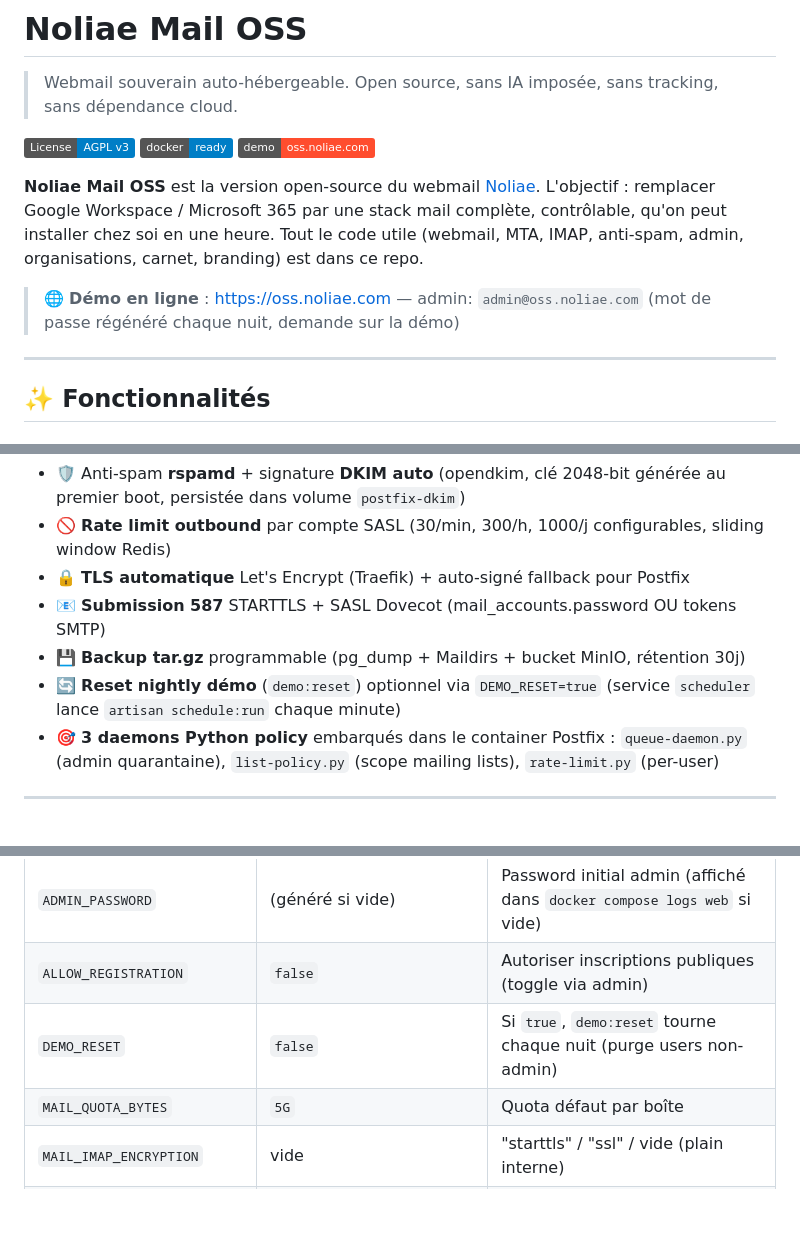
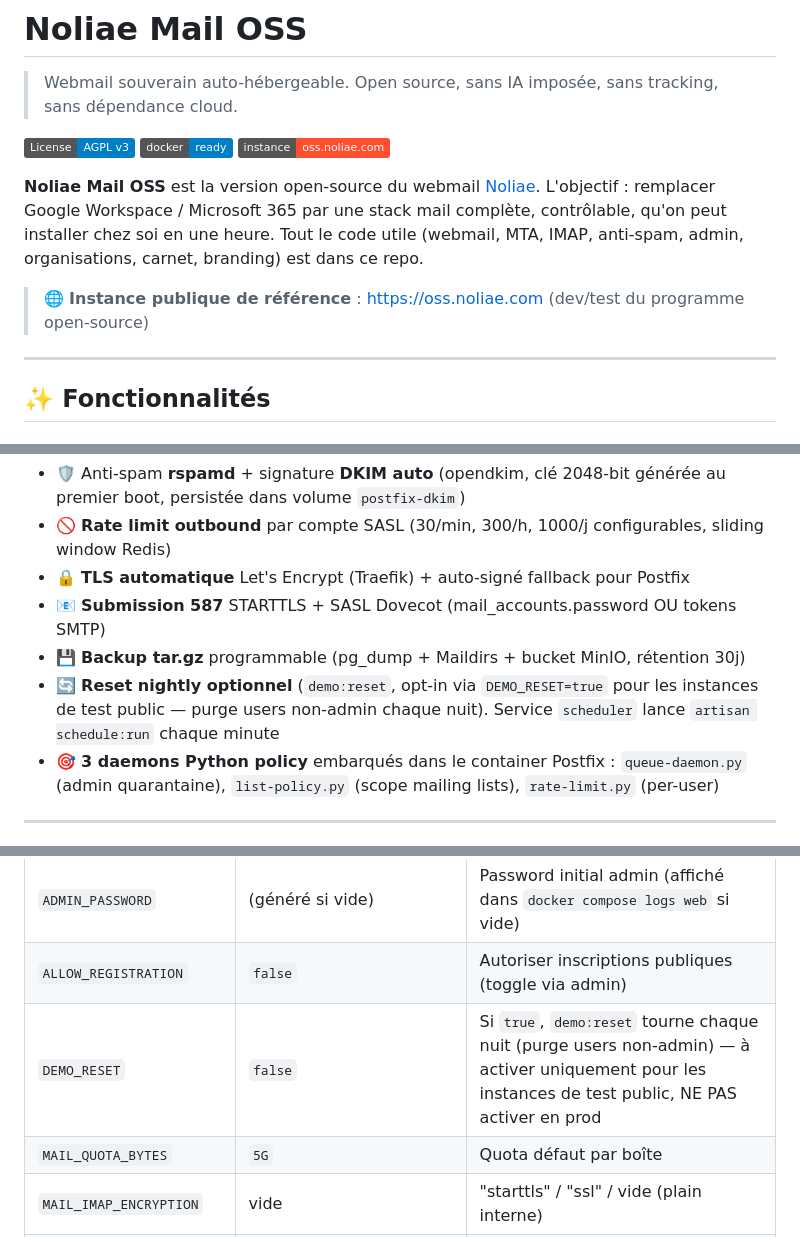
Before and after one commit to Lanzelet/noliae-mail-oss, a Markdown page: README.md, 3 parts joined by grey strips. Rendered like a GitHub page; badges without logos; blank space fills up the shorter version.

Commit message:
docs(readme): retire 'demo' de oss.noliae.com (instance de dev/test, pas démo)
- badge 'demo' → 'instance OSS'
- 'Démo en ligne' → 'Instance publique de référence (dev/test)'
- demo:reset documenté comme opt-in, warning ne PAS activer en prod
- footer : 'démo live' → 'instance OSS de référence'

```diff
--- a/README.md
+++ b/README.md
@@ -4,11 +4,11 @@
 
 [![License: AGPL v3](https://img.shields.io/badge/License-AGPL_v3-blue.svg)](LICENSE)
 [![Docker](https://img.shields.io/badge/docker-ready-blue.svg)](docker-compose.yml)
-[![Demo](https://img.shields.io/badge/demo-oss.noliae.com-FF4D2E.svg)](https://oss.noliae.com)
+[![Instance OSS](https://img.shields.io/badge/instance-oss.noliae.com-FF4D2E.svg)](https://oss.noliae.com)
 
 **Noliae Mail OSS** est la version open-source du webmail [Noliae](https://noliae.com). L'objectif : remplacer Google Workspace / Microsoft 365 par une stack mail complète, contrôlable, qu'on peut installer chez soi en une heure. Tout le code utile (webmail, MTA, IMAP, anti-spam, admin, organisations, carnet, branding) est dans ce repo.
 
-> 🌐 **Démo en ligne** : https://oss.noliae.com — admin: `admin@oss.noliae.com` (mot de passe régénéré chaque nuit, demande sur la démo)
+> 🌐 **Instance publique de référence** : https://oss.noliae.com (dev/test du programme open-source)
 
 ---
 
@@ -93,7 +93,7 @@ Pre-check avant `verifyPassword`, reset auto sur login OK, hit window 15 min, me
 - 🔒 **TLS automatique** Let's Encrypt (Traefik) + auto-signé fallback pour Postfix
 - 📧 **Submission 587** STARTTLS + SASL Dovecot (mail_accounts.password OU tokens SMTP)
 - 💾 **Backup tar.gz** programmable (pg_dump + Maildirs + bucket MinIO, rétention 30j)
-- 🔄 **Reset nightly démo** (`demo:reset`) optionnel via `DEMO_RESET=true` (service `scheduler` lance `artisan schedule:run` chaque minute)
+- 🔄 **Reset nightly optionnel** (`demo:reset`, opt-in via `DEMO_RESET=true` pour les instances de test public — purge users non-admin chaque nuit). Service `scheduler` lance `artisan schedule:run` chaque minute
 - 🎯 **3 daemons Python policy** embarqués dans le container Postfix : `queue-daemon.py` (admin quarantaine), `list-policy.py` (scope mailing lists), `rate-limit.py` (per-user)
 
 ---
@@ -214,7 +214,7 @@ DKIM signing automatique sur tous les mails sortants via opendkim. SPF + DMARC +
 | `ADMIN_EMAIL` | `admin@example.com` | Compte admin initial promu owner par `mail:install` |
 | `ADMIN_PASSWORD` | (généré si vide) | Password initial admin (affiché dans `docker compose logs web` si vide) |
 | `ALLOW_REGISTRATION` | `false` | Autoriser inscriptions publiques (toggle via admin) |
-| `DEMO_RESET` | `false` | Si `true`, `demo:reset` tourne chaque nuit (purge users non-admin) |
+| `DEMO_RESET` | `false` | Si `true`, `demo:reset` tourne chaque nuit (purge users non-admin) — à activer uniquement pour les instances de test public, NE PAS activer en prod |
 | `MAIL_QUOTA_BYTES` | `5G` | Quota défaut par boîte |
 | `MAIL_IMAP_ENCRYPTION` | vide | "starttls" / "ssl" / vide (plain interne) |
 | `MAIL_TRUSTED_NETS` | `127/8 [::1]/128 172.16/12` | Réseaux autorisés à relayer sans auth |
```
Also changed, not shown: other parts of README.md (+1 -1 lines).
